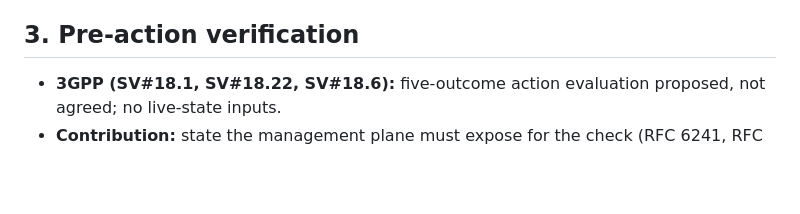
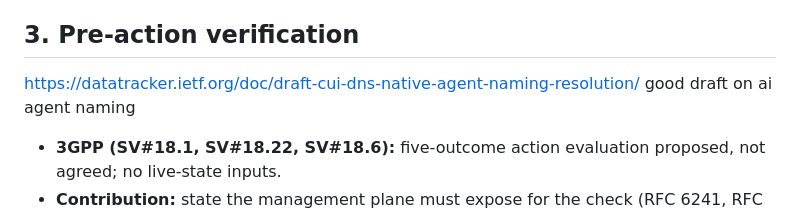
Before and after one commit to bsarikaya/Stage2AI-new, a Markdown page: outline-agent-operational-safety.md, the part around the change. GitHub-like rendering; blank space fills up the shorter version.

```diff
--- a/outline-agent-operational-safety.md
+++ b/outline-agent-operational-safety.md
@@ -26,6 +26,10 @@ has good slides
 - **Contribution:** scoped, time-limited, revocable grant per task (WIMSE AIMS, Transaction Tokens, NACM).
 
 ## 3. Pre-action verification
+
+https://datatracker.ietf.org/doc/draft-cui-dns-native-agent-naming-resolution/
+good draft on ai agent naming
+
 
 - **3GPP (SV#18.1, SV#18.22, SV#18.6):** five-outcome action evaluation proposed, not agreed; no live-state inputs.
 - **Contribution:** state the management plane must expose for the check (RFC 6241, RFC 8342, digital twin).
```
